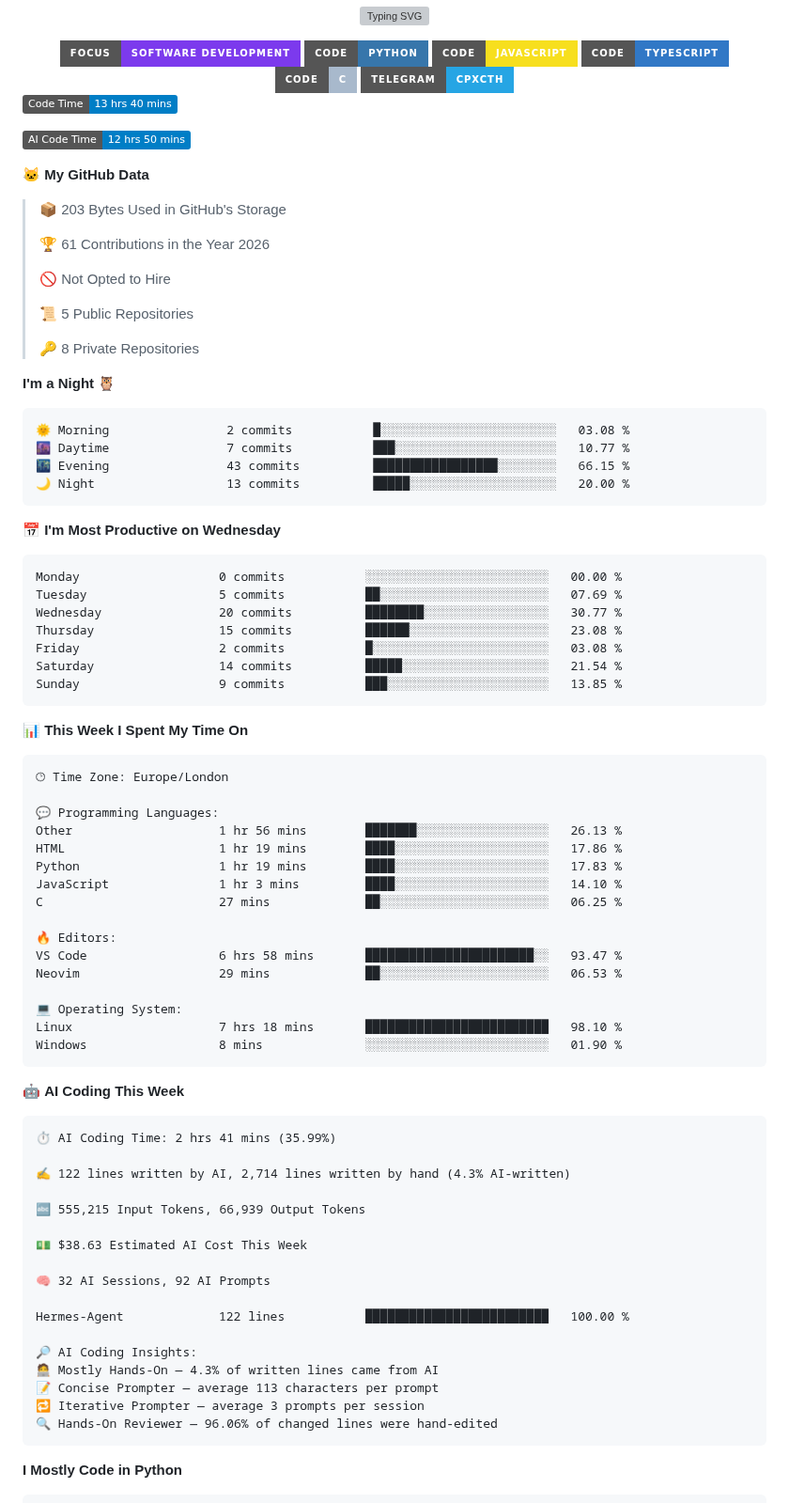
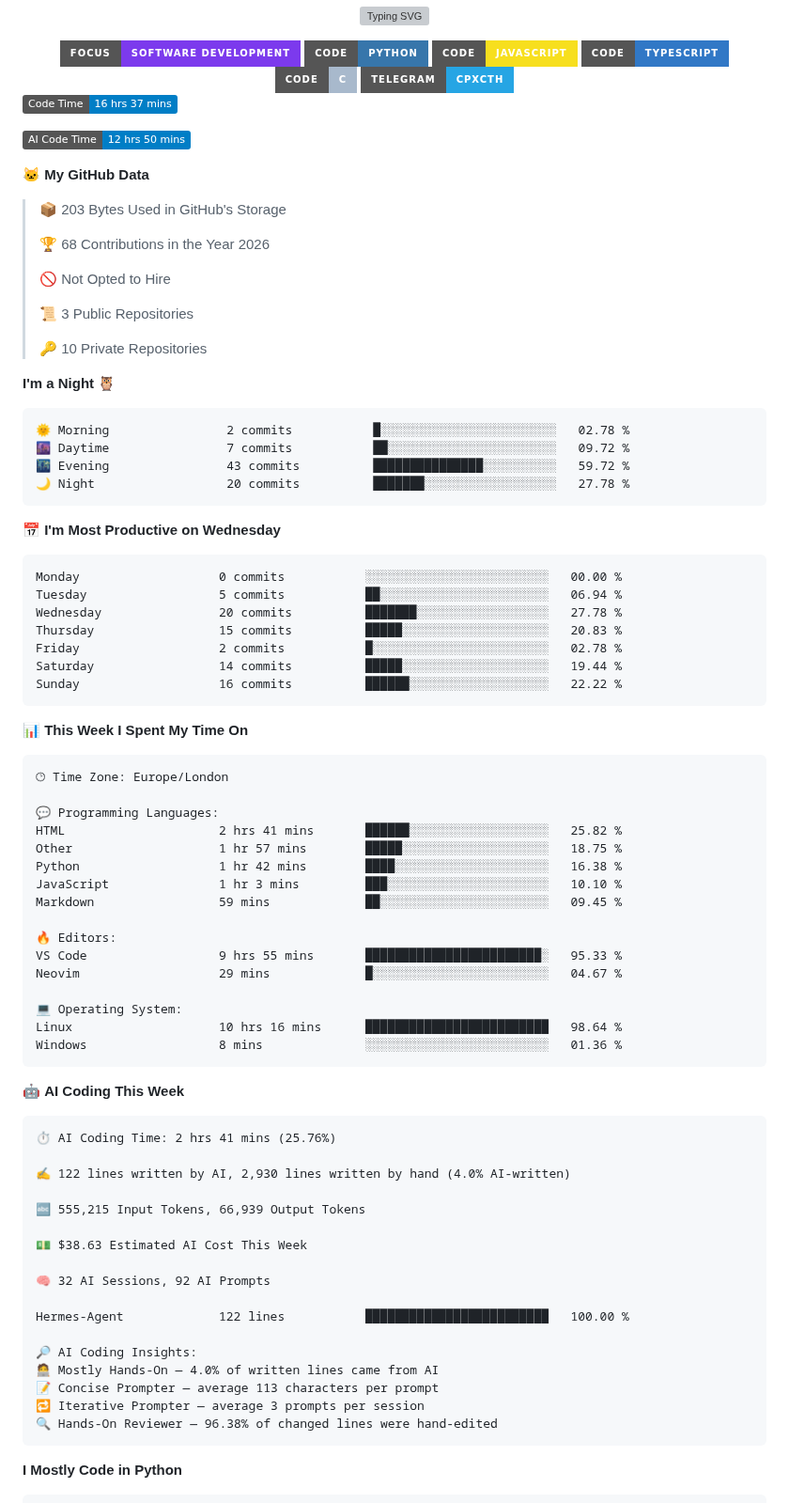
Before and after one commit to cpxcth/cpxcth, a Markdown page: README.md, the part around one of its changes. Shown at 94% size. GitHub-like rendering; badges without logos; grey boxes are pictures that could not be loaded.

Commit message:
Updated with Dev Metrics

````diff
--- a/README.md
+++ b/README.md
@@ -12,7 +12,7 @@
 </div>
 
 <!--START_SECTION:waka-->
-![Code Time](http://img.shields.io/badge/Code%20Time-13%20hrs%2040%20mins-blue?style=flat)
+![Code Time](http://img.shields.io/badge/Code%20Time-16%20hrs%2037%20mins-blue?style=flat)
 
 ![AI Code Time](http://img.shields.io/badge/AI%20Code%20Time-12%20hrs%2050%20mins-blue?style=flat)
 
@@ -20,32 +20,32 @@
 
 > 📦 203 Bytes Used in GitHub's Storage
  >
-> 🏆 61 Contributions in the Year 2026
+> 🏆 68 Contributions in the Year 2026
  >
 > 🚫 Not Opted to Hire
  >
-> 📜 5 Public Repositories
+> 📜 3 Public Repositories
  >
-> 🔑 8 Private Repositories
+> 🔑 10 Private Repositories
  >
 **I'm a Night 🦉**
 
 ```text
-🌞 Morning                2 commits           █░░░░░░░░░░░░░░░░░░░░░░░░   03.08 %
-🌆 Daytime                7 commits           ███░░░░░░░░░░░░░░░░░░░░░░   10.77 %
-🌃 Evening                43 commits          █████████████████░░░░░░░░   66.15 %
-🌙 Night                  13 commits          █████░░░░░░░░░░░░░░░░░░░░   20.00 %
+🌞 Morning                2 commits           █░░░░░░░░░░░░░░░░░░░░░░░░   02.78 %
+🌆 Daytime                7 commits           ██░░░░░░░░░░░░░░░░░░░░░░░   09.72 %
+🌃 Evening                43 commits          ███████████████░░░░░░░░░░   59.72 %
+🌙 Night                  20 commits          ███████░░░░░░░░░░░░░░░░░░   27.78 %
 ```
 📅 **I'm Most Productive on Wednesday**
 
 ```text
 Monday                   0 commits           ░░░░░░░░░░░░░░░░░░░░░░░░░   00.00 %
-Tuesday                  5 commits           ██░░░░░░░░░░░░░░░░░░░░░░░   07.69 %
-Wednesday                20 commits          ████████░░░░░░░░░░░░░░░░░   30.77 %
-Thursday                 15 commits          ██████░░░░░░░░░░░░░░░░░░░   23.08 %
-Friday                   2 commits           █░░░░░░░░░░░░░░░░░░░░░░░░   03.08 %
-Saturday                 14 commits          █████░░░░░░░░░░░░░░░░░░░░   21.54 %
-Sunday                   9 commits           ███░░░░░░░░░░░░░░░░░░░░░░   13.85 %
+Tuesday                  5 commits           ██░░░░░░░░░░░░░░░░░░░░░░░   06.94 %
+Wednesday                20 commits          ███████░░░░░░░░░░░░░░░░░░   27.78 %
+Thursday                 15 commits          █████░░░░░░░░░░░░░░░░░░░░   20.83 %
+Friday                   2 commits           █░░░░░░░░░░░░░░░░░░░░░░░░   02.78 %
+Saturday                 14 commits          █████░░░░░░░░░░░░░░░░░░░░   19.44 %
+Sunday                   16 commits          ██████░░░░░░░░░░░░░░░░░░░   22.22 %
 ```
 
 
@@ -55,27 +55,27 @@ Sunday                   9 commits           ███░░░░░░░░
 🕑︎ Time Zone: Europe/London
 
 💬 Programming Languages:
-Other                    1 hr 56 mins        ███████░░░░░░░░░░░░░░░░░░   26.13 %
-HTML                     1 hr 19 mins        ████░░░░░░░░░░░░░░░░░░░░░   17.86 %
-Python                   1 hr 19 mins        ████░░░░░░░░░░░░░░░░░░░░░   17.83 %
-JavaScript               1 hr 3 mins         ████░░░░░░░░░░░░░░░░░░░░░   14.10 %
-C                        27 mins             ██░░░░░░░░░░░░░░░░░░░░░░░   06.25 %
+HTML                     2 hrs 41 mins       ██████░░░░░░░░░░░░░░░░░░░   25.82 %
+Other                    1 hr 57 mins        █████░░░░░░░░░░░░░░░░░░░░   18.75 %
+Python                   1 hr 42 mins        ████░░░░░░░░░░░░░░░░░░░░░   16.38 %
+JavaScript               1 hr 3 mins         ███░░░░░░░░░░░░░░░░░░░░░░   10.10 %
+Markdown                 59 mins             ██░░░░░░░░░░░░░░░░░░░░░░░   09.45 %
 
 🔥 Editors:
-VS Code                  6 hrs 58 mins       ███████████████████████░░   93.47 %
-Neovim                   29 mins             ██░░░░░░░░░░░░░░░░░░░░░░░   06.53 %
+VS Code                  9 hrs 55 mins       ████████████████████████░   95.33 %
+Neovim                   29 mins             █░░░░░░░░░░░░░░░░░░░░░░░░   04.67 %
 
 💻 Operating System:
-Linux                    7 hrs 18 mins       █████████████████████████   98.10 %
-Windows                  8 mins              ░░░░░░░░░░░░░░░░░░░░░░░░░   01.90 %
+Linux                    10 hrs 16 mins      █████████████████████████   98.64 %
+Windows                  8 mins              ░░░░░░░░░░░░░░░░░░░░░░░░░   01.36 %
 ```
 
 🤖 **AI Coding This Week**
 
 ```text
-⏱ AI Coding Time: 2 hrs 41 mins (35.99%)
+⏱ AI Coding Time: 2 hrs 41 mins (25.76%)
 
-✍️ 122 lines written by AI, 2,714 lines written by hand (4.3% AI-written)
+✍️ 122 lines written by AI, 2,930 lines written by hand (4.0% AI-written)
 
 🔤 555,215 Input Tokens, 66,939 Output Tokens
 
@@ -86,10 +86,10 @@ Windows                  8 mins              ░░░░░░░░░░░
 Hermes-Agent             122 lines           █████████████████████████   100.00 %
 
 🔎 AI Coding Insights:
-🧑‍💻 Mostly Hands-On — 4.3% of written lines came from AI
+🧑‍💻 Mostly Hands-On — 4.0% of written lines came from AI
 📝 Concise Prompter — average 113 characters per prompt
 🔁 Iterative Prompter — average 3 prompts per session
-🔍 Hands-On Reviewer — 96.06% of changed lines were hand-edited
+🔍 Hands-On Reviewer — 96.38% of changed lines were hand-edited
 ```
 
 **I Mostly Code in Python**
````
Also changed, not shown: other parts of README.md (+1 -1 lines), assets/bar_graph.png.
